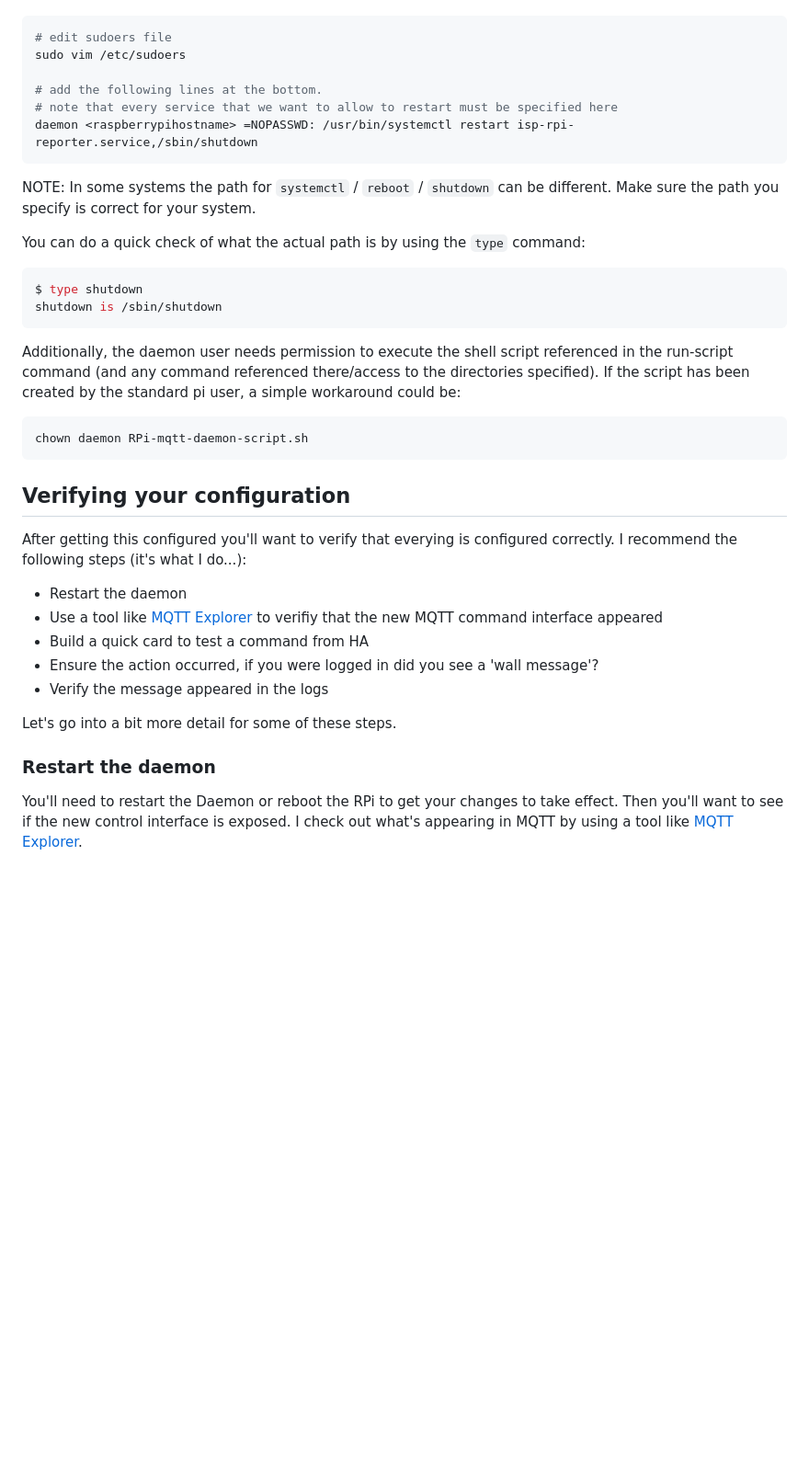
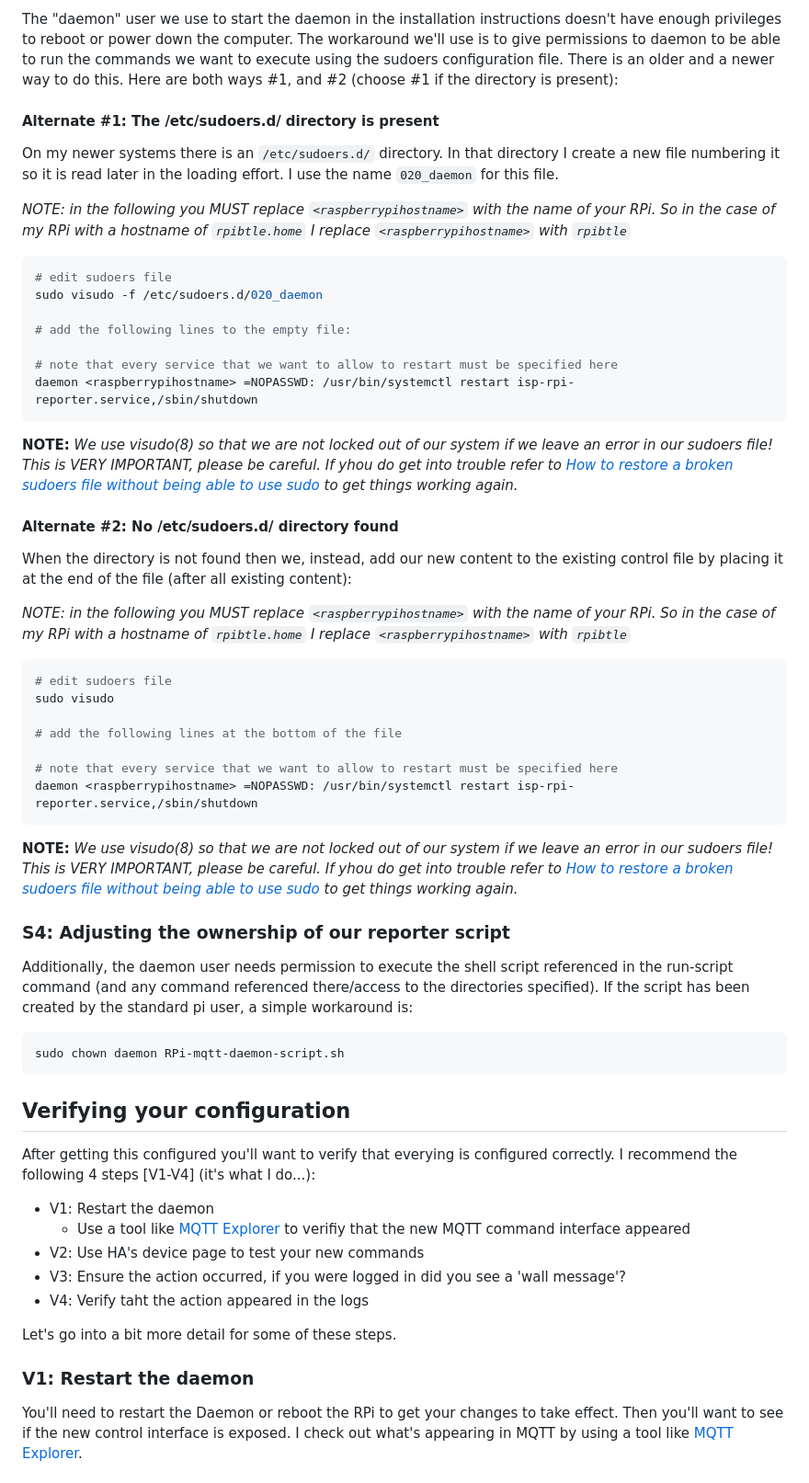
Before and after one commit to ironsheep/RPi-Reporter-MQTT2HA-Daemon, a Markdown page: RMTECTRL.md, the part around one of its changes. Shown at 92% size. Rendered like a GitHub page; blank space fills up the shorter version.

````diff
--- a/RMTECTRL.md
+++ b/RMTECTRL.md
@@ -105,42 +135,62 @@ the sudoers configuration file:
+The "daemon" user we use to start the daemon in the installation instructions doesn't have enough privileges to reboot or power down the computer. The workaround we'll use is to give permissions to daemon to be able to run the commands we want to execute using the sudoers configuration file.  There is an older and a newer way to do this.  Here are both ways #1, and #2 (choose #1 if the directory is present):
+
+#### Alternate #1: The /etc/sudoers.d/ directory is present
+
+On my newer systems there is an `/etc/sudoers.d/` directory.  In that directory I create a new file numbering it so it is read later in the loading effort.  I use the name `020_daemon` for this file.
+
+*NOTE: in the following you MUST replace `<raspberrypihostname>` with the name of your RPi. So in the case of my RPi with a hostname of `rpibtle.home` I replace `<raspberrypihostname>` with `rpibtle`*
 
   ```shell
   # edit sudoers file
-  sudo vim /etc/sudoers
+  sudo visudo -f /etc/sudoers.d/020_daemon
 
-  # add the following lines at the bottom.
+  # add the following lines to the empty file:
+
   # note that every service that we want to allow to restart must be specified here
   daemon <raspberrypihostname> =NOPASSWD: /usr/bin/systemctl restart isp-rpi-reporter.service,/sbin/shutdown
   ```
 
-NOTE: In some systems the path for `systemctl` / `reboot` / `shutdown` can be different.  Make sure the path you specify is correct for your system.
+**NOTE:** *We use visudo(8) so that we are not locked out of our system if we leave an error in our sudoers file! This is VERY IMPORTANT, please be careful. If yhou do get into trouble refer to [How to restore a broken sudoers file without being able to use sudo](https://unix.stackexchange.com/questions/677591/how-to-restore-a-broken-sudoers-file-without-being-able-to-use-sudo) to get things working again.*
 
-You can do a quick check of what the actual path is by using the `type` command:
+#### Alternate #2: No /etc/sudoers.d/ directory found
 
-```bash
-$ type shutdown
-shutdown is /sbin/shutdown
-```
+When the directory is not found then we, instead, add our new content to the existing control file by placing it at the end of the file (after all existing content):
 
-Additionally, the daemon user needs permission to execute the shell script referenced in the run-script command (and any command referenced there/access to the directories specified). If the script has been created by the standard pi user, a simple workaround could be:
+*NOTE: in the following you MUST replace `<raspberrypihostname>` with the name of your RPi. So in the case of my RPi with a hostname of `rpibtle.home` I replace `<raspberrypihostname>` with `rpibtle`*
+
+  ```shell
+  # edit sudoers file
+  sudo visudo
+
+  # add the following lines at the bottom of the file
+
+  # note that every service that we want to allow to restart must be specified here
+  daemon <raspberrypihostname> =NOPASSWD: /usr/bin/systemctl restart isp-rpi-reporter.service,/sbin/shutdown
+  ```
+
+**NOTE:** *We use visudo(8) so that we are not locked out of our system if we leave an error in our sudoers file! This is VERY IMPORTANT, please be careful. If yhou do get into trouble refer to [How to restore a broken sudoers file without being able to use sudo](https://unix.stackexchange.com/questions/677591/how-to-restore-a-broken-sudoers-file-without-being-able-to-use-sudo) to get things working again.*
+
+### S4: Adjusting the ownership of our reporter script
+
+Additionally, the daemon user needs permission to execute the shell script referenced in the run-script command (and any command referenced there/access to the directories specified). If the script has been created by the standard pi user, a simple workaround is:
 
 ```shell
-chown daemon RPi-mqtt-daemon-script.sh
+sudo chown daemon RPi-mqtt-daemon-script.sh
 ```
-
 
 ## Verifying your configuration
 
-After getting this configured you'll want to verify that everying is configured correctly.  I recommend the following steps (it's what I do...):
+After getting this configured you'll want to verify that everying is configured correctly.  I recommend the following 4 steps \[V1-V4\] (it's what I do...):
 
-- Restart the daemon
-- Use a tool like [MQTT Explorer](http://mqtt-explorer.com/) to verifiy that the new MQTT command interface appeared
-- Build a quick card to test a command from HA
-- Ensure the action occurred, if you were logged in did you see a 'wall message'?
-- Verify the message appeared in the logs
+- V1: Restart the daemon
+    - Use a tool like [MQTT Explorer](http://mqtt-explorer.com/) to verifiy that the new MQTT command interface appeared
+- V2: Use HA's device page to test your new commands
+- V3: Ensure the action occurred, if you were logged in did you see a 'wall message'?
+- V4: Verify taht the action appeared in the logs
 
 Let's go into a bit more detail for some of these steps.
 
-### Restart the daemon
+### V1: Restart the daemon
 
 You'll need to restart the Daemon or reboot the RPi to get your changes to take effect.
 Then you'll want to see if the new control interface is exposed.  I check out what's appearing in MQTT by using a tool like [MQTT Explorer](http://mqtt-explorer.com/).
````
Also changed, not shown: other parts of RMTECTRL.md (+70 -26 lines), Docs/images/Device-list.png (added), Docs/images/Discovered-Device.png (added), 3 other files.
